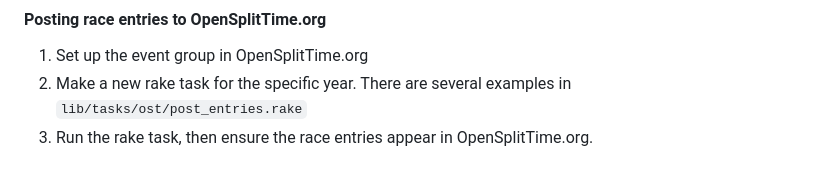
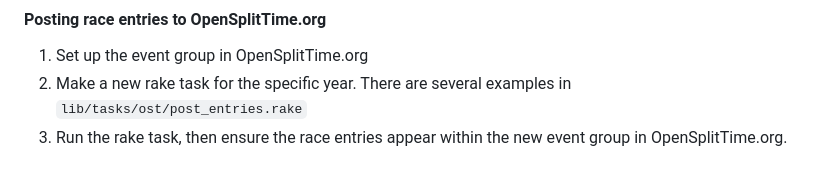
Before and after one commit to billwright/rattlesnake_ramble, a Markdown page: README.md, the part around the change. Rendered like a GitHub page.

Commit message:
Clarification in README

```diff
--- a/README.md
+++ b/README.md
@@ -247,4 +247,4 @@ http://www.rattlesnakeramble.org/race_editions/rattlesnake-ramble-trail-race-on-
 
 1. Set up the event group in OpenSplitTime.org
 2. Make a new rake task for the specific year. There are several examples in `lib/tasks/ost/post_entries.rake`
-3. Run the rake task, then ensure the race entries appear in OpenSplitTime.org.
+3. Run the rake task, then ensure the race entries appear within the new event group in OpenSplitTime.org.
```
